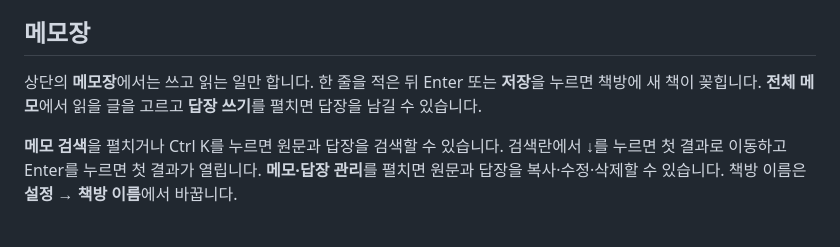
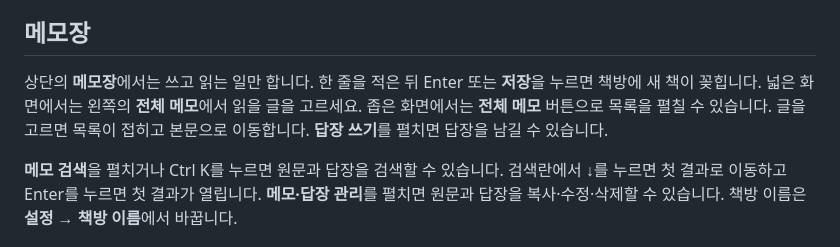
Before and after one commit to TTolsun/jjokmun, a Markdown page: extension/README.md, the part around the change. Rendered like a GitHub page.

Commit message:
전체 메모를 왼쪽에 배치하고 좁은 화면에서는 접어서 표시

```diff
--- a/extension/README.md
+++ b/extension/README.md
@@ -55,7 +55,7 @@
 
 ## 메모장
 
-상단의 **메모장**에서는 쓰고 읽는 일만 합니다. 한 줄을 적은 뒤 Enter 또는 **저장**을 누르면 책방에 새 책이 꽂힙니다. **전체 메모**에서 읽을 글을 고르고 **답장 쓰기**를 펼치면 답장을 남길 수 있습니다.
+상단의 **메모장**에서는 쓰고 읽는 일만 합니다. 한 줄을 적은 뒤 Enter 또는 **저장**을 누르면 책방에 새 책이 꽂힙니다. 넓은 화면에서는 왼쪽의 **전체 메모**에서 읽을 글을 고르세요. 좁은 화면에서는 **전체 메모** 버튼으로 목록을 펼칠 수 있습니다. 글을 고르면 목록이 접히고 본문으로 이동합니다. **답장 쓰기**를 펼치면 답장을 남길 수 있습니다.
 
 **메모 검색**을 펼치거나 Ctrl K를 누르면 원문과 답장을 검색할 수 있습니다. 검색란에서 ↓를 누르면 첫 결과로 이동하고 Enter를 누르면 첫 결과가 열립니다. **메모·답장 관리**를 펼치면 원문과 답장을 복사·수정·삭제할 수 있습니다. 책방 이름은 **설정 → 책방 이름**에서 바꿉니다.
 
```
Also changed, not shown: docs/journal.png, 6 other files.
